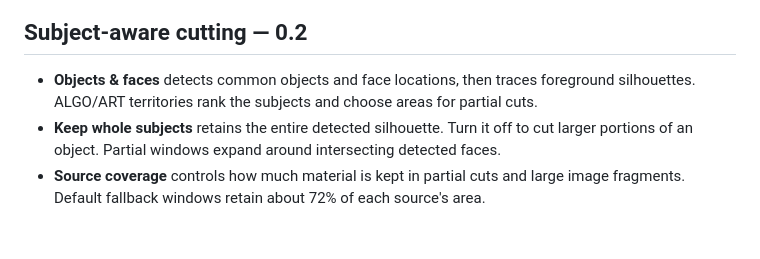
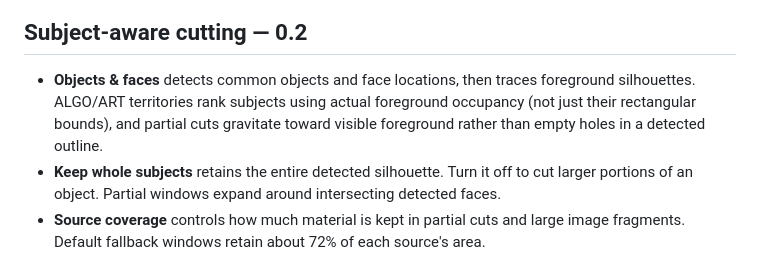
Before and after one commit to southernadd-cmyk/algoCollage, a Markdown page: README.md, the part around the change. Drawn GitHub-style; blank space fills up the shorter version.

Commit message:
Document foreground-guided cutting and outstanding browser validation

```diff
--- a/README.md
+++ b/README.md
@@ -10,7 +10,7 @@ A browser collage studio built on [ALGO/ART](https://github.com/southernadd-cmyk
 
 ## Subject-aware cutting — 0.2
 
-- **Objects & faces** detects common objects and face locations, then traces foreground silhouettes. ALGO/ART territories rank the subjects and choose areas for partial cuts.
+- **Objects & faces** detects common objects and face locations, then traces foreground silhouettes. ALGO/ART territories rank subjects using actual foreground occupancy (not just their rectangular bounds), and partial cuts gravitate toward visible foreground rather than empty holes in a detected outline.
 - **Keep whole subjects** retains the entire detected silhouette. Turn it off to cut larger portions of an object. Partial windows expand around intersecting detected faces.
 - **Source coverage** controls how much material is kept in partial cuts and large image fragments. Default fallback windows retain about 72% of each source's area.
 - Images keep their original proportions during cutting. They are no longer cropped to the collage canvas first.
```
